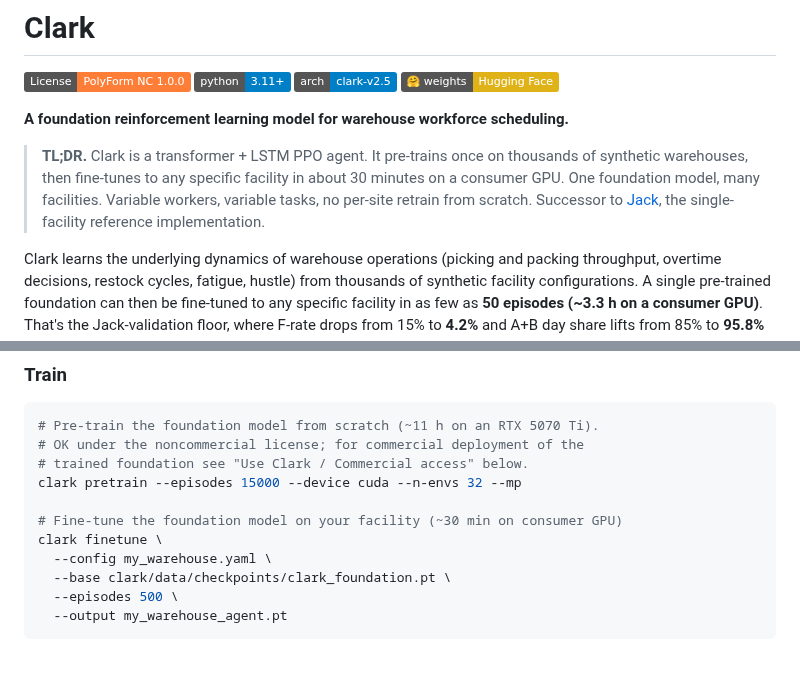
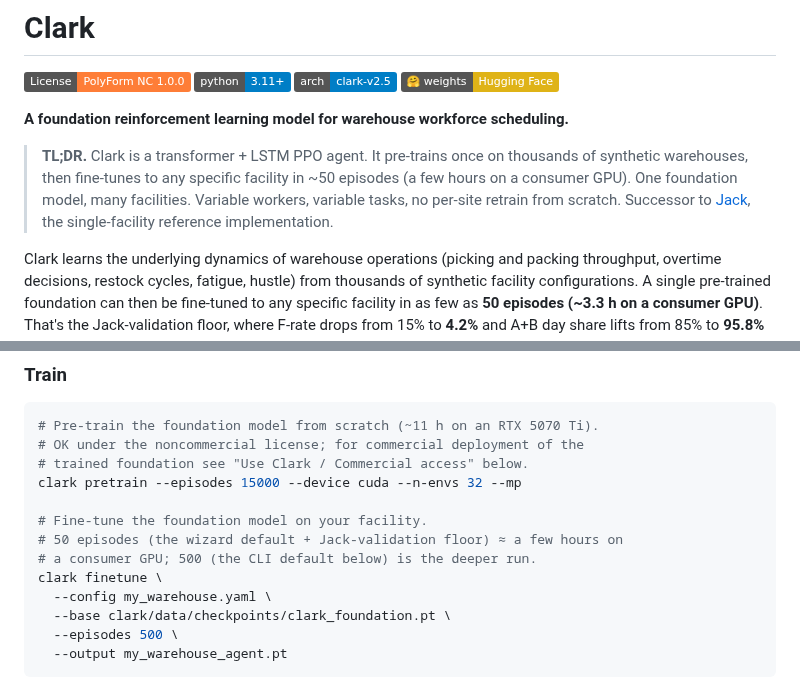
Before and after one commit to jarmstrong158/Clark, a Markdown page: README.md, 2 parts joined by grey strips. Drawn GitHub-style; badges without logos; blank space fills up the shorter version.

Commit message:
docs: fix fine-tune timing contradiction in README
TL;DR and the Train example claimed '~30 min' to fine-tune a facility,
contradicting the body + Validated-on-Jack section (50 episodes ~3.3h, a
few hours on a consumer GPU). Aligned both to the accurate figure.

```diff
--- a/README.md
+++ b/README.md
@@ -7,7 +7,7 @@
 
 **A foundation reinforcement learning model for warehouse workforce scheduling.**
 
-> **TL;DR.** Clark is a transformer + LSTM PPO agent. It pre-trains once on thousands of synthetic warehouses, then fine-tunes to any specific facility in about 30 minutes on a consumer GPU. One foundation model, many facilities. Variable workers, variable tasks, no per-site retrain from scratch. Successor to [Jack](https://github.com/jarmstrong158/Jack), the single-facility reference implementation.
+> **TL;DR.** Clark is a transformer + LSTM PPO agent. It pre-trains once on thousands of synthetic warehouses, then fine-tunes to any specific facility in ~50 episodes (a few hours on a consumer GPU). One foundation model, many facilities. Variable workers, variable tasks, no per-site retrain from scratch. Successor to [Jack](https://github.com/jarmstrong158/Jack), the single-facility reference implementation.
 
 Clark learns the underlying dynamics of warehouse operations (picking and packing throughput, overtime decisions, restock cycles, fatigue, hustle) from thousands of synthetic facility configurations. A single pre-trained foundation can then be fine-tuned to any specific facility in as few as **50 episodes (~3.3 h on a consumer GPU)**. That's the Jack-validation floor, where F-rate drops from 15% to **4.2%** and A+B day share lifts from 85% to **95.8%** on Jack's own setup — beating Jack-from-scratch (which required ~9 simulated years of facility-specific training) on A-grade rate. See [Validated on Jack's facility](#validated-on-jacks-facility) for the full head-to-head. The wizard defaults to 50. The `clark finetune` CLI defaults to 500 for users who want the deeper run.
 
@@ -190,7 +190,9 @@ clark validate my_warehouse.yaml
 # trained foundation see "Use Clark / Commercial access" below.
 clark pretrain --episodes 15000 --device cuda --n-envs 32 --mp
 
-# Fine-tune the foundation model on your facility (~30 min on consumer GPU)
+# Fine-tune the foundation model on your facility.
+# 50 episodes (the wizard default + Jack-validation floor) ≈ a few hours on
+# a consumer GPU; 500 (the CLI default below) is the deeper run.
 clark finetune \
   --config my_warehouse.yaml \
   --base clark/data/checkpoints/clark_foundation.pt \
```
